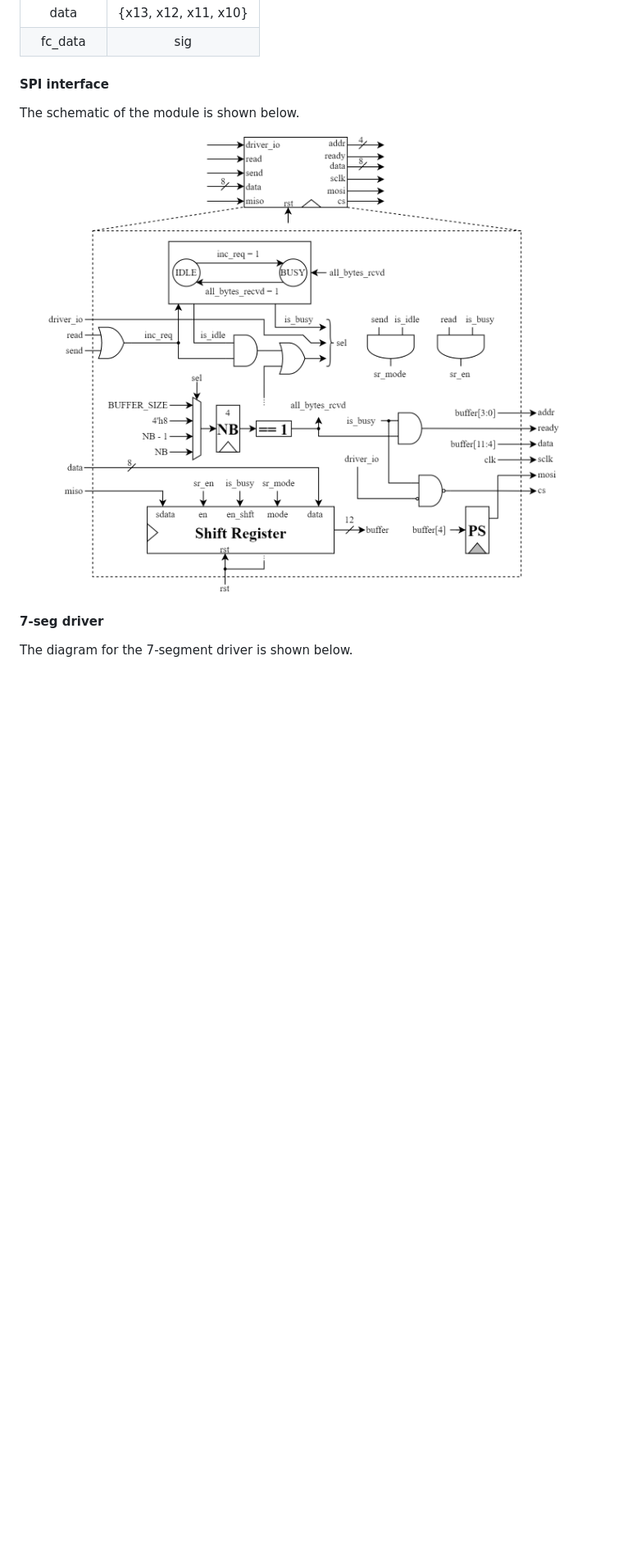
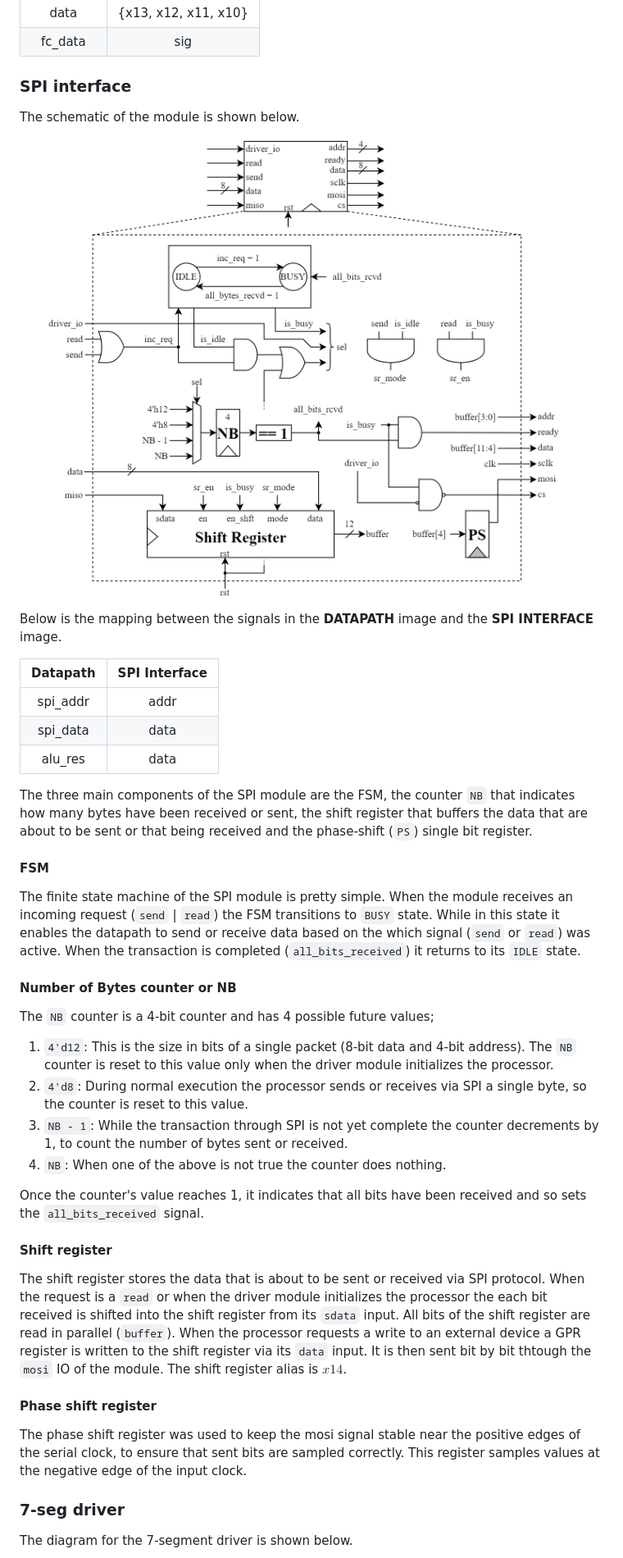
Before and after one commit to kosmalex/tiny_processor, a Markdown page: README.md, the part around one of its changes. Shown at 82% size. GitHub-like rendering; pictures changed too: figs/TP-SPI.png; blank space fills up the shorter version.

```diff
--- a/README.md
+++ b/README.md
@@ -241,13 +241,46 @@ Below is the mapping between the signals in the **DATAPATH** image and the **FRA
 |data | {x13, x12, x11, x10} |
 |fc_data | sig |
 
-#### SPI interface
+### SPI interface
 
 The schematic of the module is shown below.
 
 <p align=center> <img src="figs/TP-SPI.png" alt="figs/TP-SPI.png" width="1000"/> </p>
 
-#### 7-seg driver
+Below is the mapping between the signals in the **DATAPATH** image and the **SPI INTERFACE** image.
+
+| Datapath | SPI Interface |
+| :------: | :------: |
+|spi_addr | addr |
+|spi_data | data |
+|alu_res | data |
+
+The three main components of the SPI module are the FSM, the counter `NB` that indicates how many bytes have been received or sent, the shift register that buffers the data that are about to be sent or that being received and the phase-shift (`PS`) single bit register.
+
+#### FSM
+
+The finite state machine of the SPI module is pretty simple. When the module receives an incoming request (`send` | `read`) the FSM transitions to `BUSY` state. While in this state it enables the datapath to send or receive data based on the which signal (`send` or `read`) was active. When the transaction is completed (`all_bits_received`) it returns to its `IDLE` state.
+
+#### Number of Bytes counter or NB
+
+The `NB` counter is a 4-bit counter and has 4 possible future values;
+
+  1. `4'd12`: This is the size in bits of a single packet (8-bit data and 4-bit address). The `NB` counter is reset to this value only when the driver module initializes the processor.
+  2. `4'd8`: During normal execution the processor sends or receives via SPI a single byte, so the counter is reset to this value.
+  3. `NB - 1`: While the transaction through SPI is not yet complete the counter decrements by 1, to count the number of bytes sent or received.
+  4. `NB`: When one of the above is not true the counter does nothing.
+
+Once the counter's value reaches 1, it indicates that all bits have been received and so sets the `all_bits_received` signal.
+
+#### Shift register
+
+The shift register stores the data that is about to be sent or received via SPI protocol. When the request is a `read` or when the driver module initializes the processor the each bit received is shifted into the shift register from its `sdata` input. All bits of the shift register are read in parallel (`buffer`). When the processor requests a write to an external device a GPR register is written to the shift register via its `data` input. It is then sent bit by bit thtough the `mosi` IO of the module. The shift register alias is $x14$.
+
+#### Phase shift register
+
+The phase shift register was used to keep the mosi signal stable near the positive edges of the serial clock, to ensure that sent bits are sampled correctly. This register samples values at the negative edge of the input clock.
+
+### 7-seg driver
 
 The diagram for the 7-segment driver is shown below.
 
```
Also changed, not shown: other parts of README.md (+4 -4 lines), figs/TP-MEM.png (renamed from figs/TP-$.png), 1 other file.
